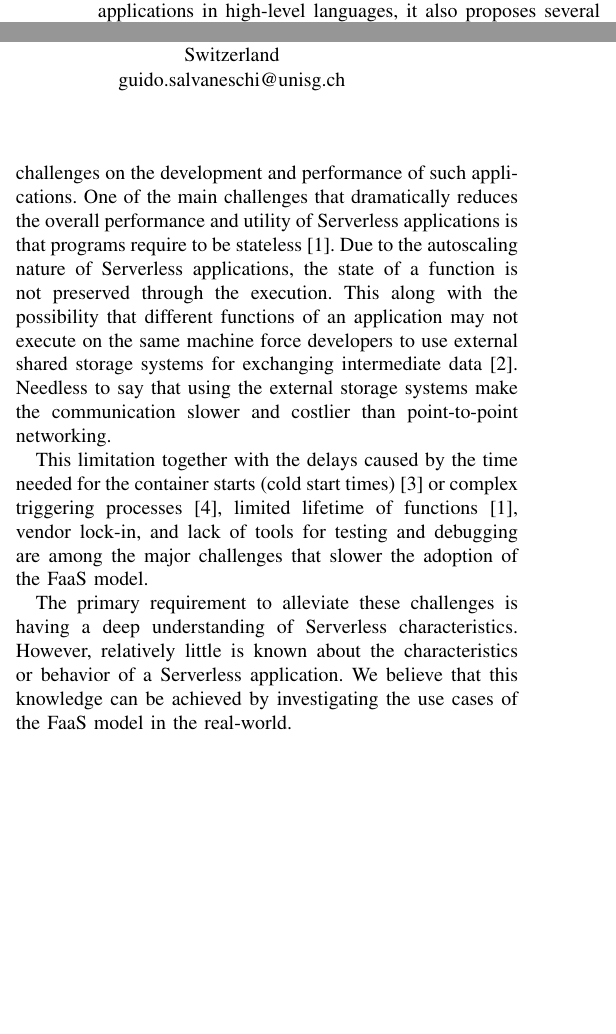
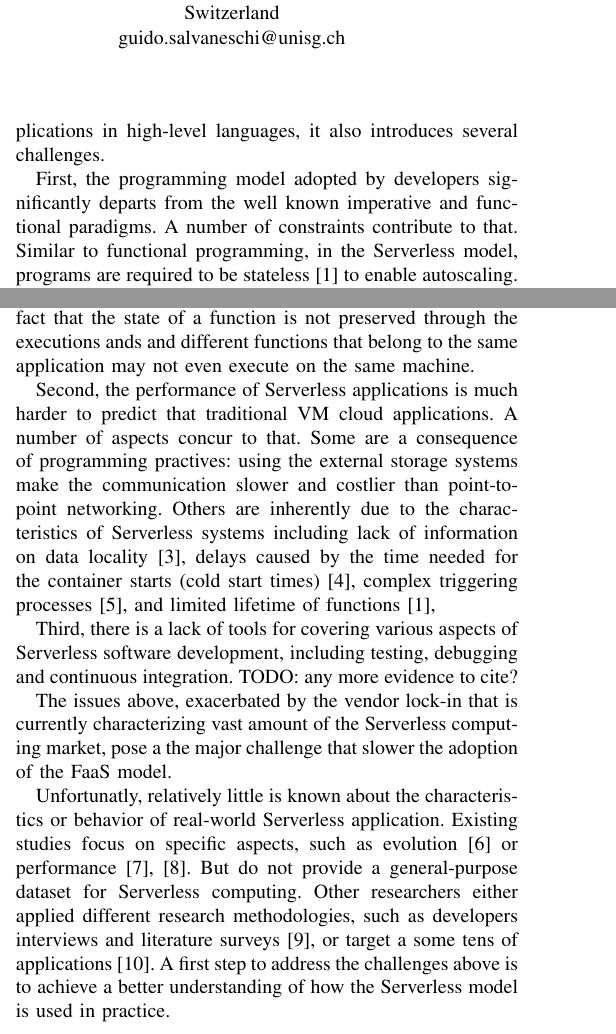
Before and after one commit to allprojects/wonderless, a LaTeX paper (report/main.tex, which reads report/sections/introduction.tex): two parts of the columns of page 1 of 5, joined at a grey line, cut so that both start at the same text, the shorter picture padded with empty space. Compiled offline with pdfLaTeX; a missing font is replaced by an installed copy or a similar font; a LaTeX package or settings file that is missing is left out.

Commit message:
pass on intro - changed the storyline a bit

```diff
--- a/report/sections/introduction.tex
+++ b/report/sections/introduction.tex
@@ -10,4 +12,3 @@ Microsoft,
 %\footnote{\url{https://azure.microsoft.com/services/functions/}},
 and IBM
 %\footnote{\url{https://cloud.ibm.com/functions/}}
-are offering equivalent services.
@@ -34,14 +31,16 @@ need to pay for idle components of the application.
+functions to the cloud provides and by selecting trigger events~(e.g., a REST request,
+a file upload) that activate the application. The cloud provider is then responsible for the deployment
+and for resource provisioning. As a consequence, the user only has
+to pay for the active resources that the application requires -- eliminating the
+need for over-provisioning to be ready for peak load.
 
-Even though the current \faas model simplifies users' tasks by providing
-them an environment to focus on developing applications in high-level
-languages, it also proposes several challenges on the development
-and performance of such applications. One of the main challenges
-that dramatically reduces the overall performance and utility of
-Serverless applications is that programs require to be
-stateless\cite{hellerstein2018serverless}.
-Due to the autoscaling nature of Serverless applications, the state of
-a function is not preserved through the execution. This along with the
-possibility that different functions of an application may not execute
-on the same machine force developers to use external shared
-storage systems for exchanging intermediate data\cite{klimovic2018understanding}.
-Needless to say that using the external storage systems make the
+Even though the \faas model simplifies programmers' tasks by providing
+an environment to focus on developing applications in high-level
+languages, it also introduces several challenges.
+ %for the development and performance of such applications.
+
+First, the programming model adopted by developers
+significantly departs from the well known imperative and functional paradigms.
+A number of constraints contribute to that.
+Similar to functional programming, in the Serverless model,
+programs are required to be stateless~\cite{hellerstein2018serverless} to enable autoscaling.
@@ -48,15 +53,37 @@ Needless to say that using the external storage systems make the
+storage systems to save intermediate data~\cite{klimovic2018understanding}.
+Yet, there are fundamental differences, including the fact that
+the state of a function is not preserved through the executions ands and
+different functions that belong to the same application may not even execute
+on the same machine.
+
+Second, the performance of Serverless applications is much harder to
+predict that traditional VM cloud applications. A number of aspects concur to that.
+Some are a consequence of programming practives:
+using the external storage systems make the
 communication slower and costlier than point-to-point networking.
+Others are inherently due to the characteristics of Serverless systems
+including
+lack of information on data locality~\cite{DBLP:journals/corr/abs-1902-03383},
+delays caused by the time needed
+for the container starts~(cold start times)~\cite{manner2018cold},
+complex triggering processes~\cite{pelle2019towards}, and
+limited lifetime of functions~\cite{hellerstein2018serverless},
 
-This limitation together with the delays caused by the time needed
-for the container starts~(cold start times)\cite{manner2018cold} or
-complex triggering processes\cite{pelle2019towards},
-limited lifetime of functions\cite{hellerstein2018serverless},
-vendor lock-in, and lack of tools for testing and debugging are among
-the major challenges that slower the adoption of the \faas model.
+Third, there is a lack of tools for covering various aspects of
+Serverless software development, including testing, debugging
+and continuous integration. TODO: any more evidence to cite?
 
-The primary requirement to alleviate these challenges is having a
-deep understanding of Serverless characteristics. However, relatively little is
-known about the characteristics or behavior of a Serverless application.
-We believe that this knowledge can be achieved by investigating the use
-cases of the \faas model in the real-world.
+The issues above, exacerbated by the vendor lock-in that is currently
+characterizing vast amount of the Serverless computing market,
+pose a the major challenge that slower the adoption of the \faas model.
 
+Unfortunatly, relatively little is known about the characteristics
+or behavior of real-world Serverless application. Existing studies focus
+on specific aspects, such as evolution~\cite{spillner2019quantitative}
+or performance\cite{wang2018peeking,lloyd2018serverless}.
+But do not provide a general-purpose dataset for Serverless computing.
+Other researchers either applied different research methodologies,
+such as developers interviews and literature surveys~\cite{leitner2019mixed},
+or target a some tens of applications~\cite{eismann2020serverless}.
+A first step to address the challenges above is to achieve a
+better understanding of how the Serverless model is used in practice.
```
Also changed, not shown: report/main.bib (+27 -0 lines), report/sections/introduction.tex (41 more changed lines).
